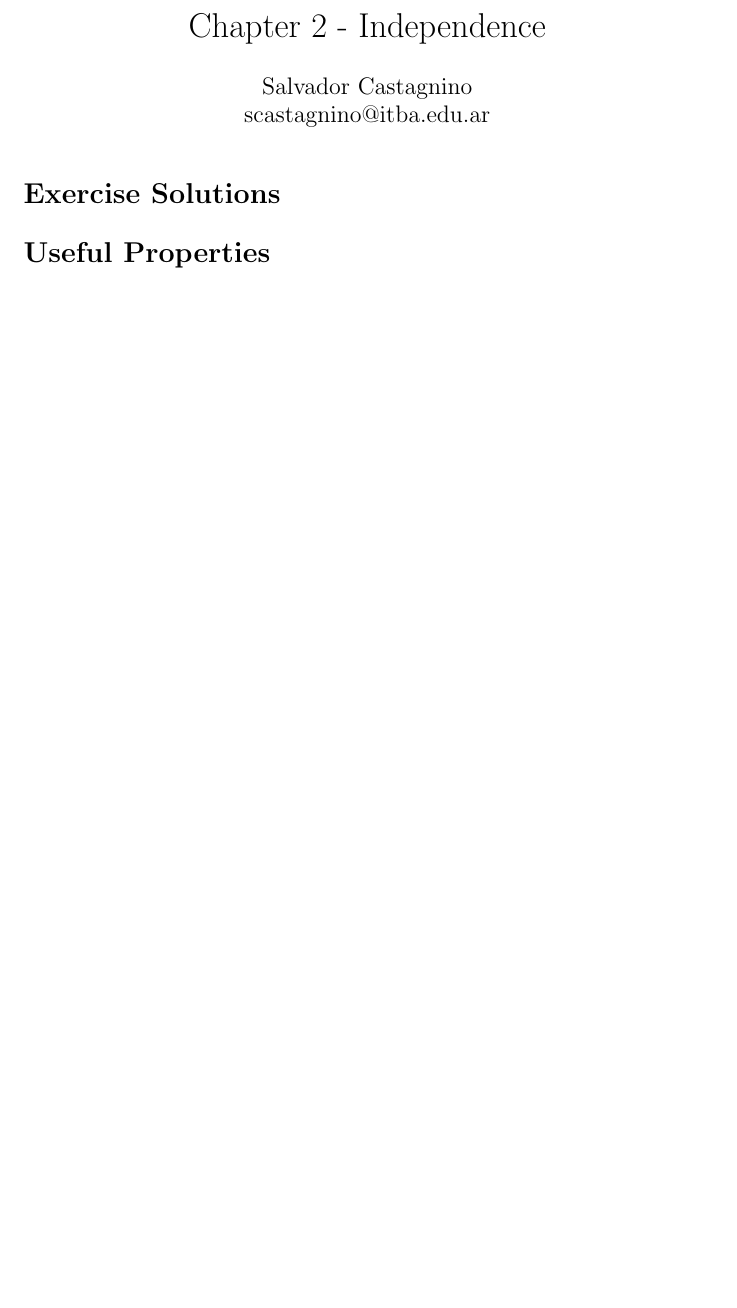
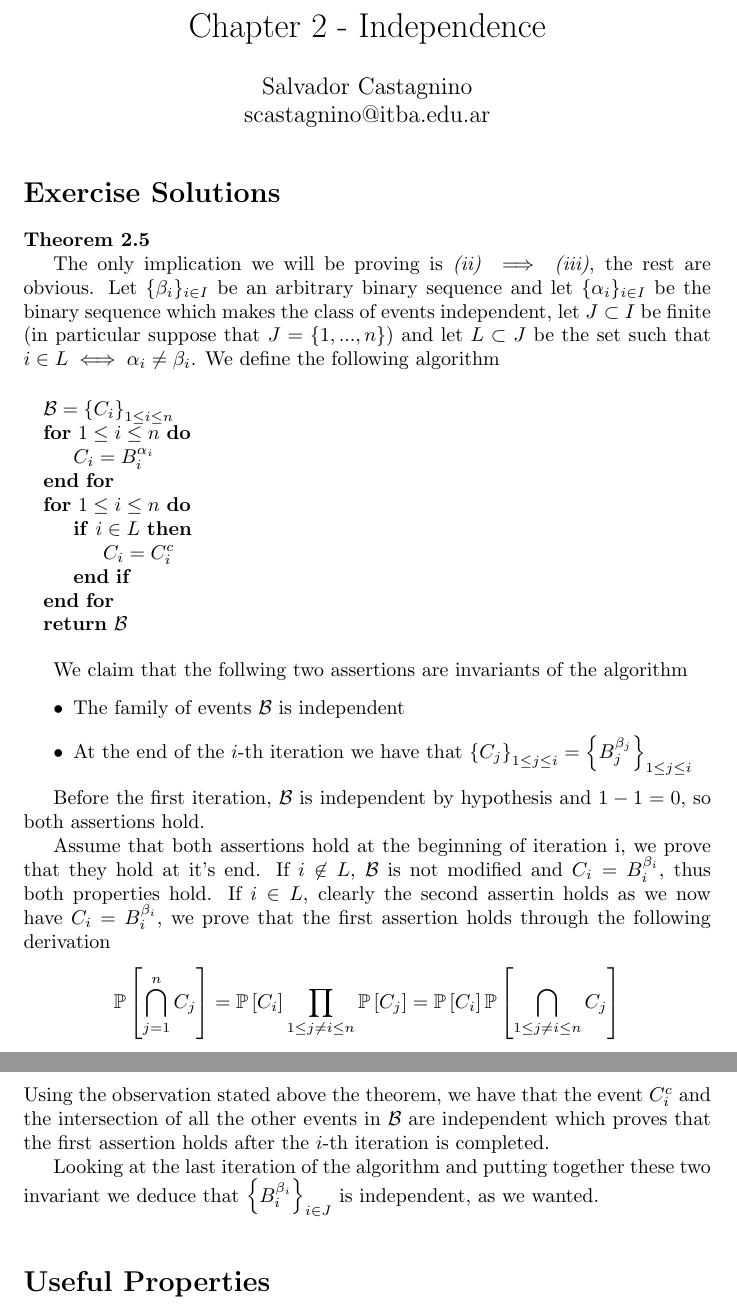
Before and after one commit to salvaCasta276/Klenke-ProbabilityTheory-Solutions, a LaTeX document (Ch2-Independence/Inependence.tex): part of the page before the commit and two parts of pages 1 and 2 of 2 after it, the two joined at a grey line, cut so that both start at the same text, the shorter picture padded with empty space. The pictures show the PDF file Ch2-Independence/Inependence.pdf that the author committed with the source.

Commit message:
Added theorem 2.5

```diff
--- a/Ch2-Independence/Inependence.tex
+++ b/Ch2-Independence/Inependence.tex
@@ -13,3 +14,10 @@
 
 \section*{Exercise Solutions}
 
+\begin{exercise}\textbf{Theorem 2.5}
+
+	The only implication we will be proving is \textit{(ii)} $\implies$ \textit{(iii)}, the rest are obvious. Let $\{\beta_i\}_{i \in I}$ be an arbitrary binary sequence and let $\{\alpha_i\}_{i \in I}$ be the binary sequence which makes the class of events independent, let $J \subset I$ be finite (in particular suppose that $J = \{1,...,n\}$) and let $L \subset J$ be the set such that $i \in L \iff \alpha_i \neq \beta_i$. We define the following algorithm
+
+	\bigbreak
+
+	\begin{algorithmic}
@@ -16,3 +34,28 @@
+	\end{algorithmic}
+
+	\bigbreak
+
+	We claim that the follwing two assertions are invariants of the algorithm
+	\begin{itemize}
+		\item The family of events $\mathcal{B}$ is independent
+		\item At the end of the $i$-th iteration we have that $\left\{C_j\right\}_{1 \le j \le i} = \left\{B_j^{\beta_j}\right\}_{1 \le j \le i}$
+	\end{itemize}
+
+	Before the first iteration, $\mathcal{B}$ is independent by hypothesis and $1-1=0$, so both assertions hold.
+
+	Assume that both assertions hold at the beginning of iteration i, we prove that they hold at it's end. If $i \not\in L$, $\mathcal{B}$ is not modified and $C_i = B_i^{\beta_i}$, thus both properties hold. If $i \in L$, clearly the second assertin holds as we now have $C_i = B_i^{\beta_i}$, we prove that the first assertion holds through the following derivation
+	\[
+		\mathbb{P}\left[\bigcap_{j = 1}^n C_j \right] = \mathbb{P}\left[C_i\right] \prod_{1 \le j \neq i \le n} \mathbb{P}\left[C_j\right] =
+		\mathbb{P}\left[C_i\right] \mathbb{P}\left[\bigcap_{1 \le j \neq i \le n}C_j\right]
+	\]
+	Using the observation stated above the theorem, we have that the event $C_i^c$ and the intersection of all the other events in $\mathcal{B}$ are independent which proves that the first assertion holds after the $i$-th iteration is completed.
+
+	Looking at the last iteration of the algorithm and putting together these two invariant we deduce that $\left\{B_i^{\beta_i}\right\}_{i \in J}$ is independent, as we wanted.
+
+
+
+\end{exercise}
+
 \bigbreak
 
 \section*{Useful Properties}
```
Also changed, not shown: Ch2-Independence/Inependence.pdf, Ch2-Independence/Inependence.tex (11 more changed lines).
